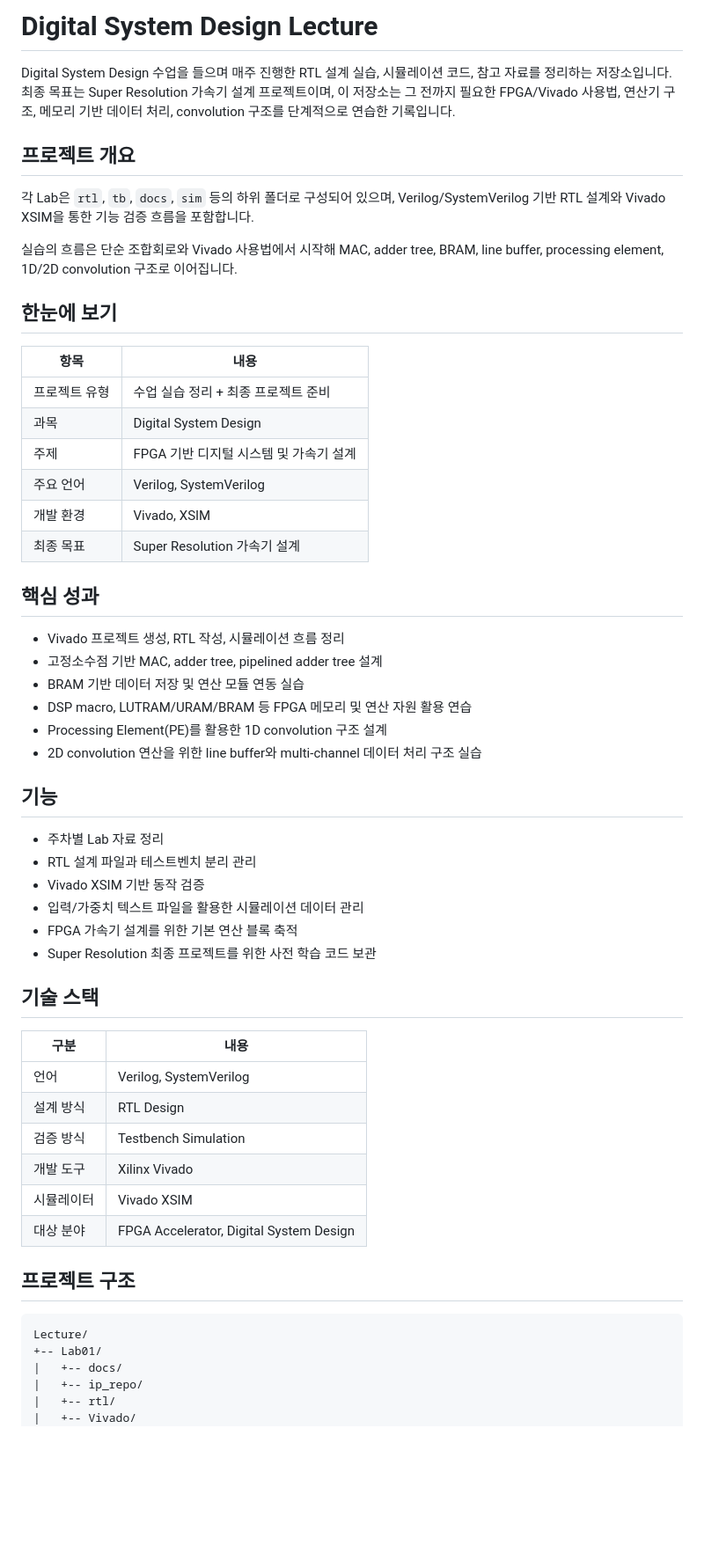
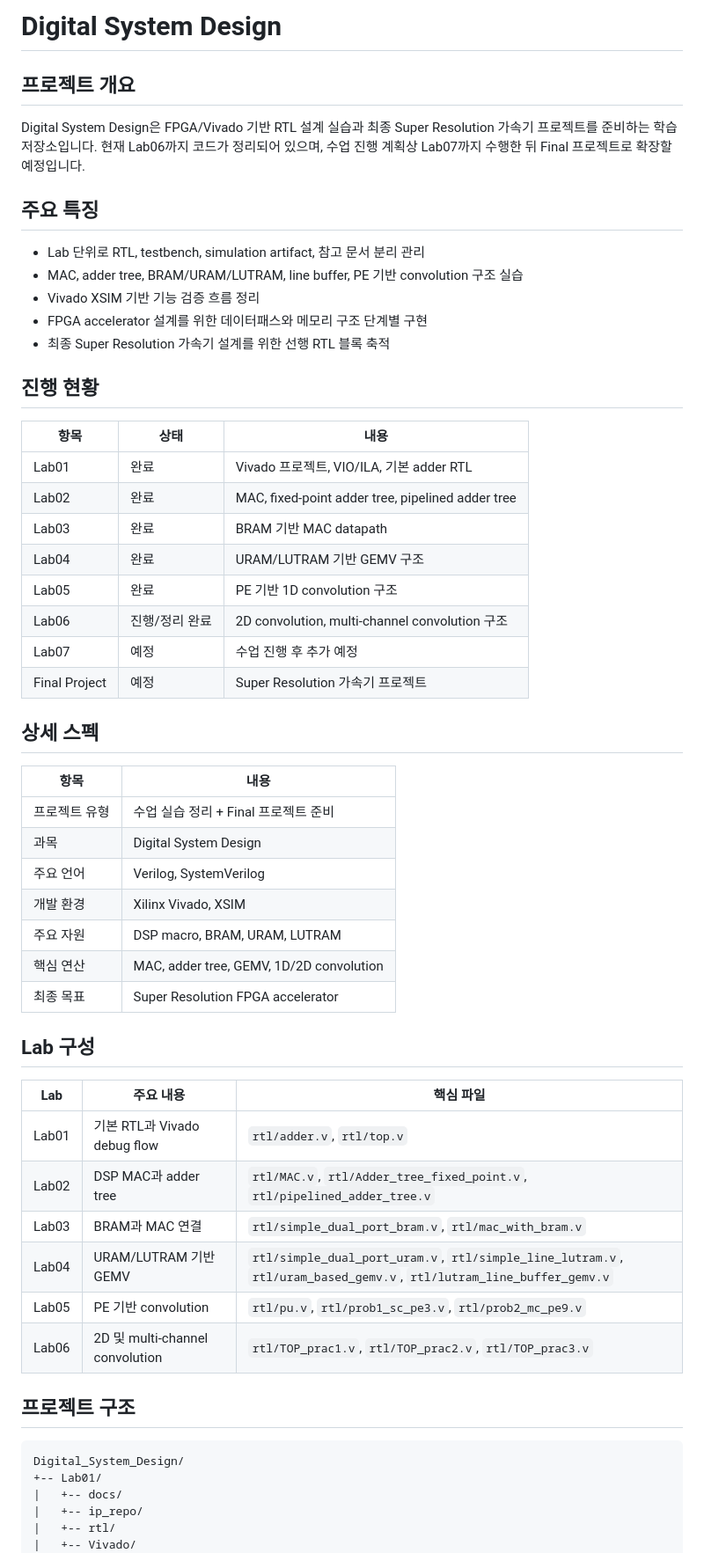
Before and after one commit to bjunverse26/Digital_System_Design, a Markdown page: README.md, the part around one of its changes. Shown at 88% size. GitHub-like rendering; blank space fills up the shorter version.

Commit message:
docs: update digital system design overview

````diff
--- a/README.md
+++ b/README.md
@@ -1,58 +1,57 @@
-# Digital System Design Lecture
-
-Digital System Design 수업을 들으며 매주 진행한 RTL 설계 실습, 시뮬레이션 코드, 참고 자료를 정리하는 저장소입니다.
-최종 목표는 Super Resolution 가속기 설계 프로젝트이며, 이 저장소는 그 전까지 필요한 FPGA/Vivado 사용법, 연산기 구조, 메모리 기반 데이터 처리, convolution 구조를 단계적으로 연습한 기록입니다.
+# Digital System Design
 
 ## 프로젝트 개요
 
-각 Lab은 `rtl`, `tb`, `docs`, `sim` 등의 하위 폴더로 구성되어 있으며, Verilog/SystemVerilog 기반 RTL 설계와 Vivado XSIM을 통한 기능 검증 흐름을 포함합니다.
+Digital System Design은 FPGA/Vivado 기반 RTL 설계 실습과 최종 Super Resolution 가속기 프로젝트를 준비하는 학습 저장소입니다. 현재 Lab06까지 코드가 정리되어 있으며, 수업 진행 계획상 Lab07까지 수행한 뒤 Final 프로젝트로 확장할 예정입니다.
 
-실습의 흐름은 단순 조합회로와 Vivado 사용법에서 시작해 MAC, adder tree, BRAM, line buffer, processing element, 1D/2D convolution 구조로 이어집니다.
+## 주요 특징
 
-## 한눈에 보기
+- Lab 단위로 RTL, testbench, simulation artifact, 참고 문서 분리 관리
+- MAC, adder tree, BRAM/URAM/LUTRAM, line buffer, PE 기반 convolution 구조 실습
+- Vivado XSIM 기반 기능 검증 흐름 정리
+- FPGA accelerator 설계를 위한 데이터패스와 메모리 구조 단계별 구현
+- 최종 Super Resolution 가속기 설계를 위한 선행 RTL 블록 축적
+
+## 진행 현황
+
+| 항목 | 상태 | 내용 |
+| --- | --- | --- |
+| Lab01 | 완료 | Vivado 프로젝트, VIO/ILA, 기본 adder RTL |
+| Lab02 | 완료 | MAC, fixed-point adder tree, pipelined adder tree |
+| Lab03 | 완료 | BRAM 기반 MAC datapath |
+| Lab04 | 완료 | URAM/LUTRAM 기반 GEMV 구조 |
+| Lab05 | 완료 | PE 기반 1D convolution 구조 |
+| Lab06 | 진행/정리 완료 | 2D convolution, multi-channel convolution 구조 |
+| Lab07 | 예정 | 수업 진행 후 추가 예정 |
+| Final Project | 예정 | Super Resolution 가속기 프로젝트 |
+
+## 상세 스펙
 
 | 항목 | 내용 |
 | --- | --- |
-| 프로젝트 유형 | 수업 실습 정리 + 최종 프로젝트 준비 |
+| 프로젝트 유형 | 수업 실습 정리 + Final 프로젝트 준비 |
 | 과목 | Digital System Design |
-| 주제 | FPGA 기반 디지털 시스템 및 가속기 설계 |
 | 주요 언어 | Verilog, SystemVerilog |
-| 개발 환경 | Vivado, XSIM |
-| 최종 목표 | Super Resolution 가속기 설계 |
+| 개발 환경 | Xilinx Vivado, XSIM |
+| 주요 자원 | DSP macro, BRAM, URAM, LUTRAM |
+| 핵심 연산 | MAC, adder tree, GEMV, 1D/2D convolution |
+| 최종 목표 | Super Resolution FPGA accelerator |
 
-## 핵심 성과
+## Lab 구성
 
-- Vivado 프로젝트 생성, RTL 작성, 시뮬레이션 흐름 정리
-- 고정소수점 기반 MAC, adder tree, pipelined adder tree 설계
-- BRAM 기반 데이터 저장 및 연산 모듈 연동 실습
-- DSP macro, LUTRAM/URAM/BRAM 등 FPGA 메모리 및 연산 자원 활용 연습
-- Processing Element(PE)를 활용한 1D convolution 구조 설계
-- 2D convolution 연산을 위한 line buffer와 multi-channel 데이터 처리 구조 실습
-
-## 기능
-
-- 주차별 Lab 자료 정리
-- RTL 설계 파일과 테스트벤치 분리 관리
-- Vivado XSIM 기반 동작 검증
-- 입력/가중치 텍스트 파일을 활용한 시뮬레이션 데이터 관리
-- FPGA 가속기 설계를 위한 기본 연산 블록 축적
-- Super Resolution 최종 프로젝트를 위한 사전 학습 코드 보관
-
-## 기술 스택
-
-| 구분 | 내용 |
-| --- | --- |
-| 언어 | Verilog, SystemVerilog |
-| 설계 방식 | RTL Design |
-| 검증 방식 | Testbench Simulation |
-| 개발 도구 | Xilinx Vivado |
-| 시뮬레이터 | Vivado XSIM |
-| 대상 분야 | FPGA Accelerator, Digital System Design |
+| Lab | 주요 내용 | 핵심 파일 |
+| --- | --- | --- |
+| Lab01 | 기본 RTL과 Vivado debug flow | `rtl/adder.v`, `rtl/top.v` |
+| Lab02 | DSP MAC과 adder tree | `rtl/MAC.v`, `rtl/Adder_tree_fixed_point.v`, `rtl/pipelined_adder_tree.v` |
+| Lab03 | BRAM과 MAC 연결 | `rtl/simple_dual_port_bram.v`, `rtl/mac_with_bram.v` |
+| Lab04 | URAM/LUTRAM 기반 GEMV | `rtl/simple_dual_port_uram.v`, `rtl/simple_line_lutram.v`, `rtl/uram_based_gemv.v`, `rtl/lutram_line_buffer_gemv.v` |
+| Lab05 | PE 기반 convolution | `rtl/pu.v`, `rtl/prob1_sc_pe3.v`, `rtl/prob2_mc_pe9.v` |
+| Lab06 | 2D 및 multi-channel convolution | `rtl/TOP_prac1.v`, `rtl/TOP_prac2.v`, `rtl/TOP_prac3.v` |
 
 ## 프로젝트 구조
 
 ```text
-Lecture/
+Digital_System_Design/
 +-- Lab01/
 |   +-- docs/
 |   +-- ip_repo/
````
Also changed, not shown: other parts of README.md (+10 -13 lines).
